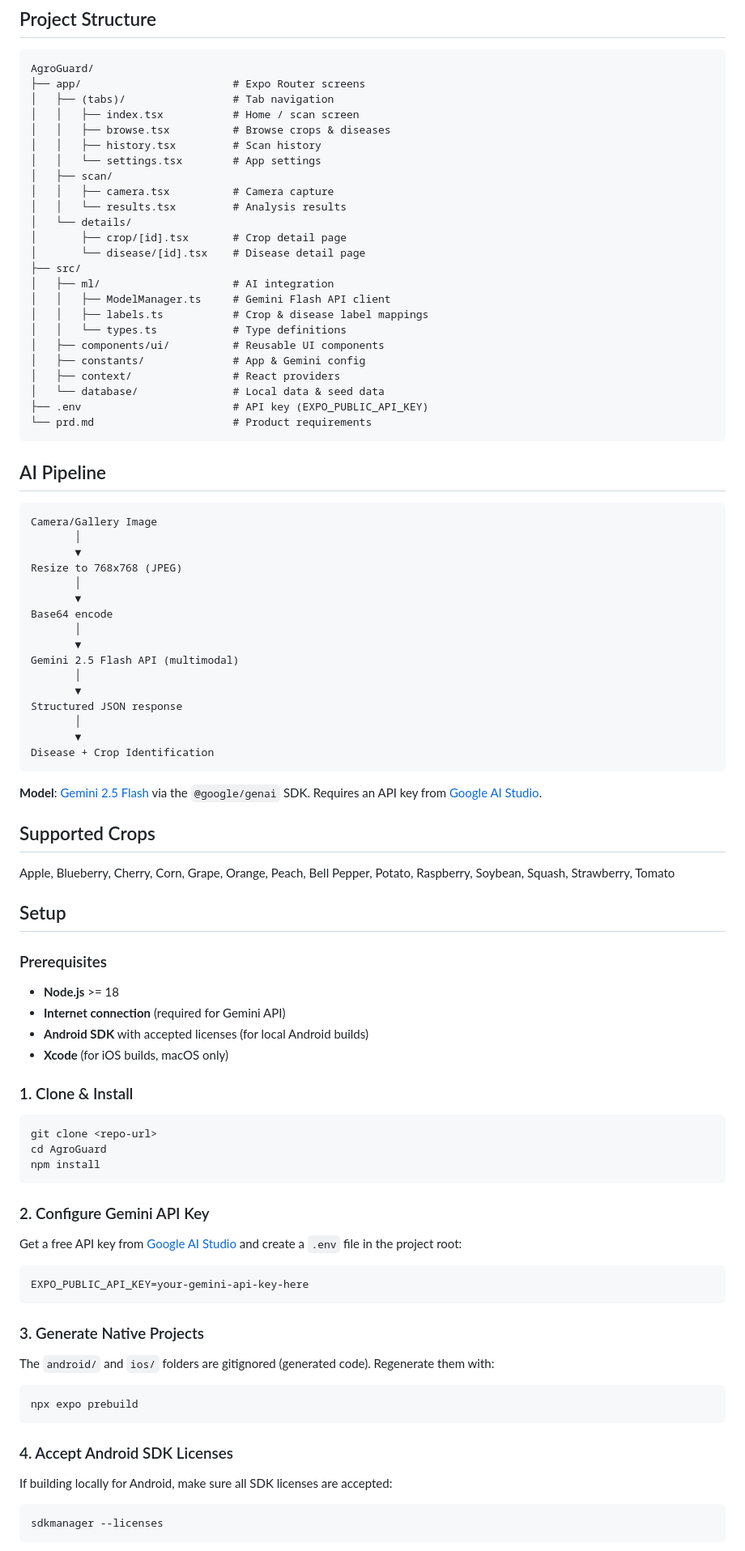
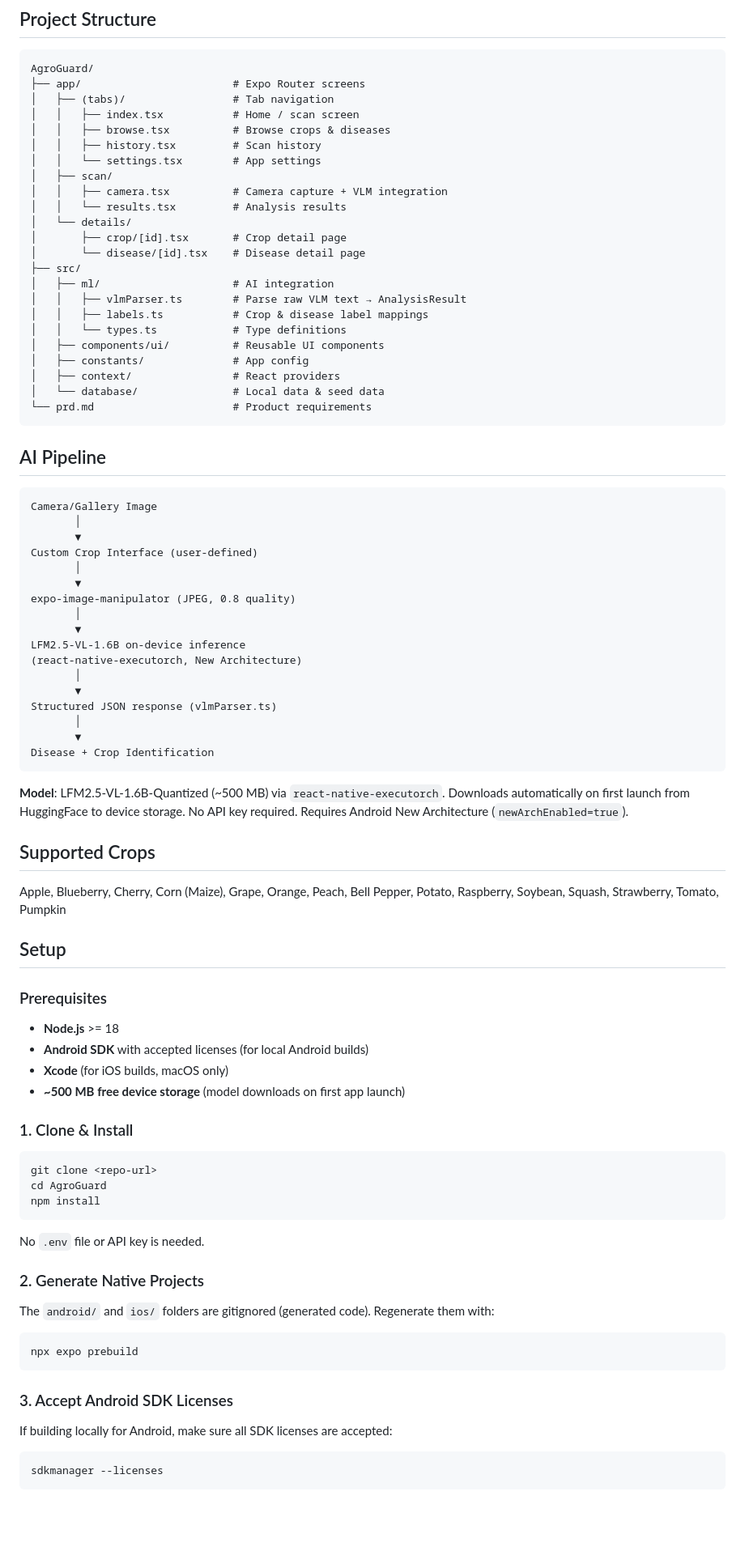
Before and after one commit to Zeeshanunique/AgroGuard, a Markdown page: README.md, the part around one of its changes. Shown at 81% size. Drawn GitHub-style; blank space fills up the shorter version.

````diff
--- a/README.md
+++ b/README.md
@@ -33,21 +33,20 @@ AgroGuard/
 │   │   ├── history.tsx         # Scan history
 │   │   └── settings.tsx        # App settings
 │   ├── scan/
-│   │   ├── camera.tsx          # Camera capture
+│   │   ├── camera.tsx          # Camera capture + VLM integration
 │   │   └── results.tsx         # Analysis results
 │   └── details/
 │       ├── crop/[id].tsx       # Crop detail page
 │       └── disease/[id].tsx    # Disease detail page
 ├── src/
 │   ├── ml/                     # AI integration
-│   │   ├── ModelManager.ts     # Gemini Flash API client
+│   │   ├── vlmParser.ts        # Parse raw VLM text → AnalysisResult
 │   │   ├── labels.ts           # Crop & disease label mappings
 │   │   └── types.ts            # Type definitions
 │   ├── components/ui/          # Reusable UI components
-│   ├── constants/              # App & Gemini config
+│   ├── constants/              # App config
 │   ├── context/                # React providers
 │   └── database/               # Local data & seed data
-├── .env                        # API key (EXPO_PUBLIC_API_KEY)
 └── prd.md                      # Product requirements
 ```
 
@@ -57,35 +56,36 @@ AgroGuard/
 Camera/Gallery Image
        │
        ▼
-Resize to 768x768 (JPEG)
+Custom Crop Interface (user-defined)
        │
        ▼
-Base64 encode
+expo-image-manipulator (JPEG, 0.8 quality)
        │
        ▼
-Gemini 2.5 Flash API (multimodal)
+LFM2.5-VL-1.6B on-device inference
+(react-native-executorch, New Architecture)
        │
        ▼
-Structured JSON response
+Structured JSON response (vlmParser.ts)
        │
        ▼
 Disease + Crop Identification
 ```
 
-**Model**: [Gemini 2.5 Flash](https://ai.google.dev/) via the `@google/genai` SDK. Requires an API key from [Google AI Studio](https://aistudio.google.com/).
+**Model**: LFM2.5-VL-1.6B-Quantized (~500 MB) via `react-native-executorch`. Downloads automatically on first launch from HuggingFace to device storage. No API key required. Requires Android New Architecture (`newArchEnabled=true`).
 
 ## Supported Crops
 
-Apple, Blueberry, Cherry, Corn, Grape, Orange, Peach, Bell Pepper, Potato, Raspberry, Soybean, Squash, Strawberry, Tomato
+Apple, Blueberry, Cherry, Corn (Maize), Grape, Orange, Peach, Bell Pepper, Potato, Raspberry, Soybean, Squash, Strawberry, Tomato, Pumpkin
 
 ## Setup
 
 ### Prerequisites
 
 - **Node.js** >= 18
-- **Internet connection** (required for Gemini API)
 - **Android SDK** with accepted licenses (for local Android builds)
 - **Xcode** (for iOS builds, macOS only)
+- **~500 MB free device storage** (model downloads on first app launch)
 
 ### 1. Clone & Install
 
@@ -95,15 +95,9 @@ cd AgroGuard
 npm install
 ```
 
-### 2. Configure Gemini API Key
+No `.env` file or API key is needed.
 
-Get a free API key from [Google AI Studio](https://aistudio.google.com/) and create a `.env` file in the project root:
-
-```
-EXPO_PUBLIC_API_KEY=your-gemini-api-key-here
-```
-
-### 3. Generate Native Projects
+### 2. Generate Native Projects
 
 The `android/` and `ios/` folders are gitignored (generated code). Regenerate them with:
 
@@ -111,7 +105,7 @@ The `android/` and `ios/` folders are gitignored (generated code). Regenerate th
 npx expo prebuild
 ```
 
-### 4. Accept Android SDK Licenses
+### 3. Accept Android SDK Licenses
 
 If building locally for Android, make sure all SDK licenses are accepted:
 
````
Also changed, not shown: other parts of README.md (+19 -14 lines), AgroGuard_Project_Documentation.md (+299 -314 lines).
